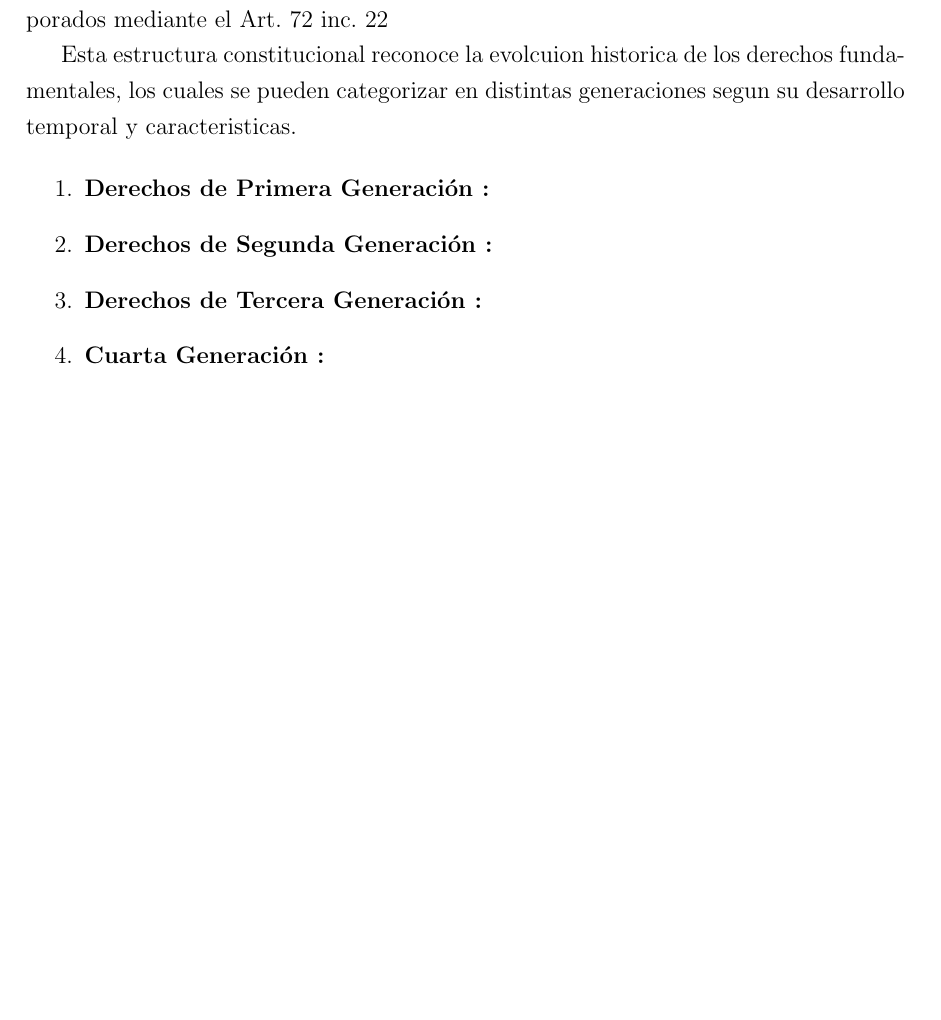
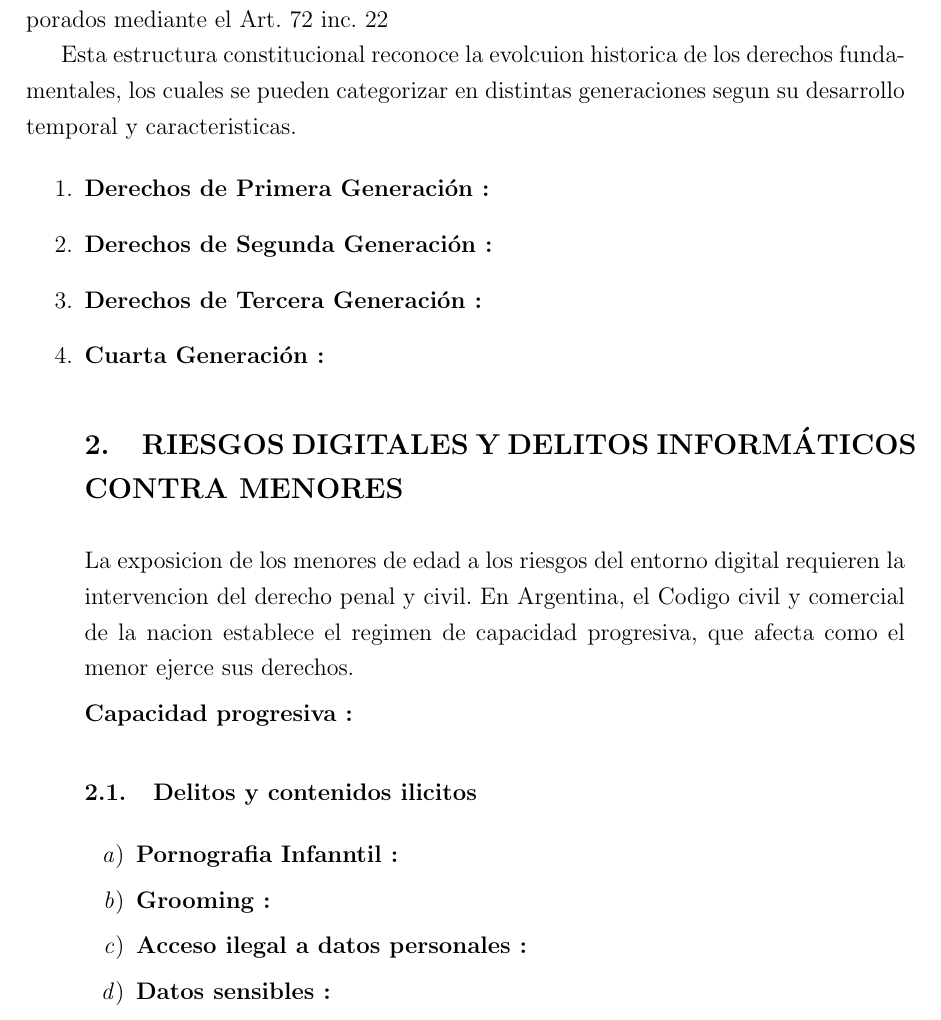
Before and after one commit to Lubonch/TP-Legislacion, a LaTeX document (main.tex, which reads desarrollo.tex): part of page 4 of 6, cut so that both start at the same text, the shorter picture padded with empty space. Compiled offline with pdfLaTeX.

Commit message:
Se agrega la seccion de Resgos digitales y contenidos ilicitos

```diff
--- a/desarrollo.tex
+++ b/desarrollo.tex
@@ -9,3 +9,17 @@ Esta estructura constitucional reconoce la evolcuion historica de los derechos f
     \item \textbf{Derechos de Segunda Generación :}
     \item \textbf{Derechos de Tercera Generación :}
     \item \textbf{Cuarta Generación :}
+
+\section{RIESGOS DIGITALES Y DELITOS INFORMÁTICOS CONTRA MENORES}
+
+La exposicion de los menores de edad a los riesgos del entorno digital requieren la intervencion del derecho penal y civil. En Argentina, el Codigo civil y comercial de la nacion establece el regimen de capacidad progresiva, que afecta como el menor ejerce sus derechos.
+
+\textbf{Capacidad progresiva :}
+
+\subsection{Delitos y contenidos ilicitos}
+
+\begin{enumerate}
+    \item \textbf{Pornografia Infanntil :}
+    \item \textbf{Grooming :}
+    \item \textbf{Acceso ilegal a datos personales :}
+    \item \textbf{Datos sensibles :}
```
